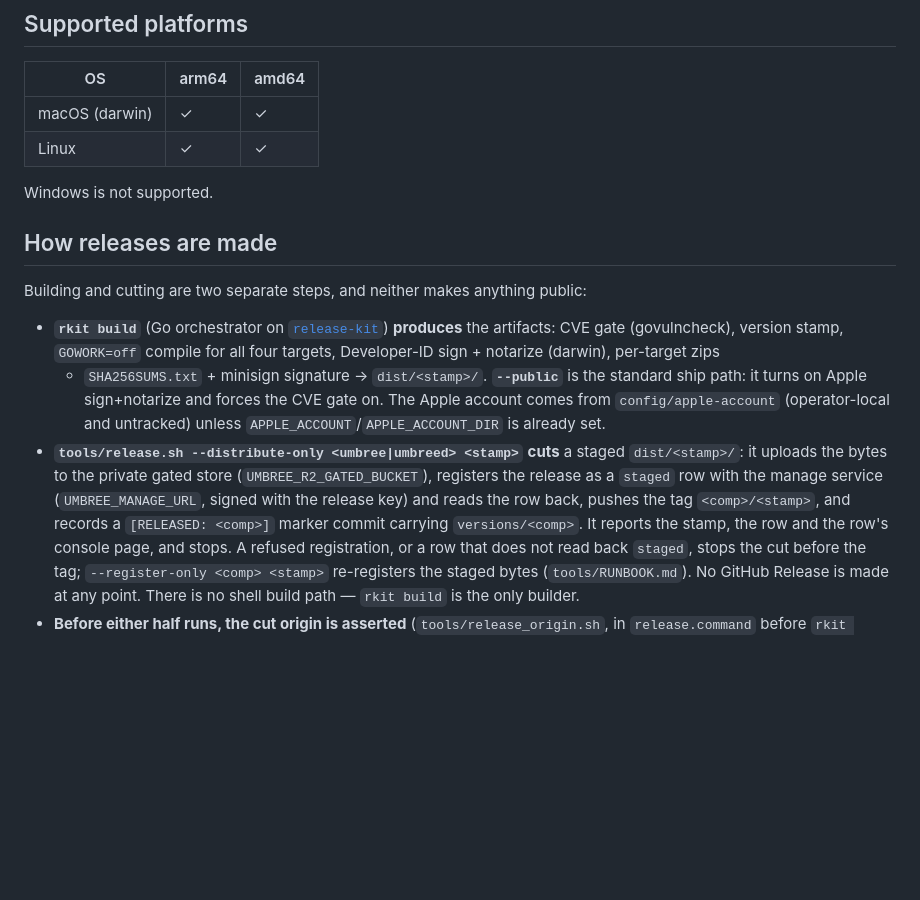
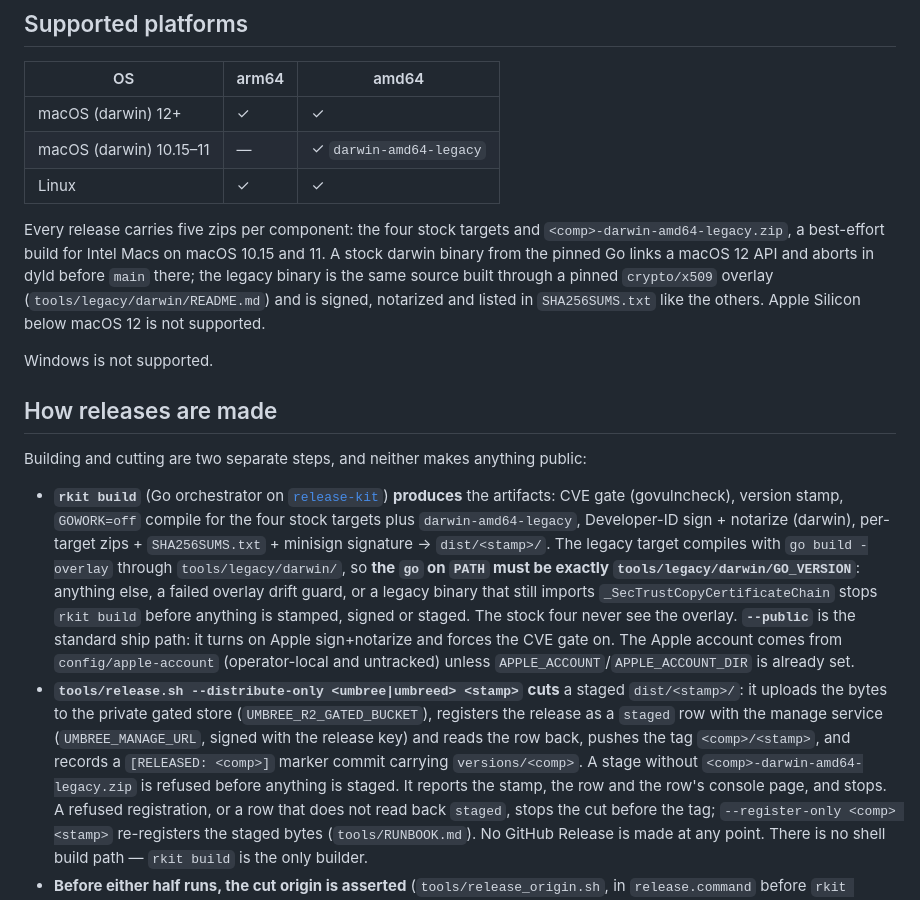
Before and after one commit to umbree-git/release, a Markdown page: README.md, the part around the change. Drawn GitHub-style; blank space fills up the shorter version.

```diff
--- a/README.md
+++ b/README.md
@@ -212,8 +212,17 @@ installable is pinned permanently with `umbree-release-manage admin pin`.
 
 | OS | arm64 | amd64 |
 |---|---|---|
-| macOS (darwin) | ✓ | ✓ |
+| macOS (darwin) 12+ | ✓ | ✓ |
+| macOS (darwin) 10.15–11 | — | ✓ `darwin-amd64-legacy` |
 | Linux | ✓ | ✓ |
+
+Every release carries five zips per component: the four stock targets and
+`<comp>-darwin-amd64-legacy.zip`, a best-effort build for Intel Macs on macOS
+10.15 and 11. A stock darwin binary from the pinned Go links a macOS 12 API and
+aborts in dyld before `main` there; the legacy binary is the same source built
+through a pinned `crypto/x509` overlay (`tools/legacy/darwin/README.md`) and is
+signed, notarized and listed in `SHA256SUMS.txt` like the others. Apple Silicon
+below macOS 12 is not supported.
 
 Windows is not supported.
 
@@ -225,8 +234,14 @@ public:
 - **`rkit build`** (Go orchestrator on
   [`release-kit`](https://github.com/burrowee-git/release-kit)) **produces**
   the artifacts: CVE gate (govulncheck), version stamp, `GOWORK=off` compile
-  for all four targets, Developer-ID sign + notarize (darwin), per-target zips
-  + `SHA256SUMS.txt` + minisign signature → `dist/<stamp>/`. **`--public`** is
+  for the four stock targets plus `darwin-amd64-legacy`, Developer-ID sign +
+  notarize (darwin), per-target zips + `SHA256SUMS.txt` + minisign signature →
+  `dist/<stamp>/`. The legacy target compiles with `go build -overlay` through
+  `tools/legacy/darwin/`, so **the `go` on `PATH` must be exactly
+  `tools/legacy/darwin/GO_VERSION`**: anything else, a failed overlay drift
+  guard, or a legacy binary that still imports `_SecTrustCopyCertificateChain`
+  stops `rkit build` before anything is stamped, signed or staged. The stock
+  four never see the overlay. **`--public`** is
   the standard ship path: it turns on Apple sign+notarize and forces the CVE
   gate on. The Apple account comes from `config/apple-account` (operator-local
   and untracked) unless `APPLE_ACCOUNT`/`APPLE_ACCOUNT_DIR` is already set.
@@ -235,7 +250,9 @@ public:
   (`UMBREE_R2_GATED_BUCKET`), registers the release as a `staged` row with the
   manage service (`UMBREE_MANAGE_URL`, signed with the release key) and reads
   the row back, pushes the tag `<comp>/<stamp>`, and records a
-  `[RELEASED: <comp>]` marker commit carrying `versions/<comp>`. It reports the
+  `[RELEASED: <comp>]` marker commit carrying `versions/<comp>`. A stage
+  without `<comp>-darwin-amd64-legacy.zip` is refused before anything is
+  staged. It reports the
   stamp, the row and the row's console page, and stops. A refused
   registration, or a row that does not read back `staged`, stops the cut
   before the tag; `--register-only <comp> <stamp>` re-registers the staged
```
Also changed, not shown: AGENTS.md (+11 -1 lines), tools/RUNBOOK.md (+18 -0 lines).
